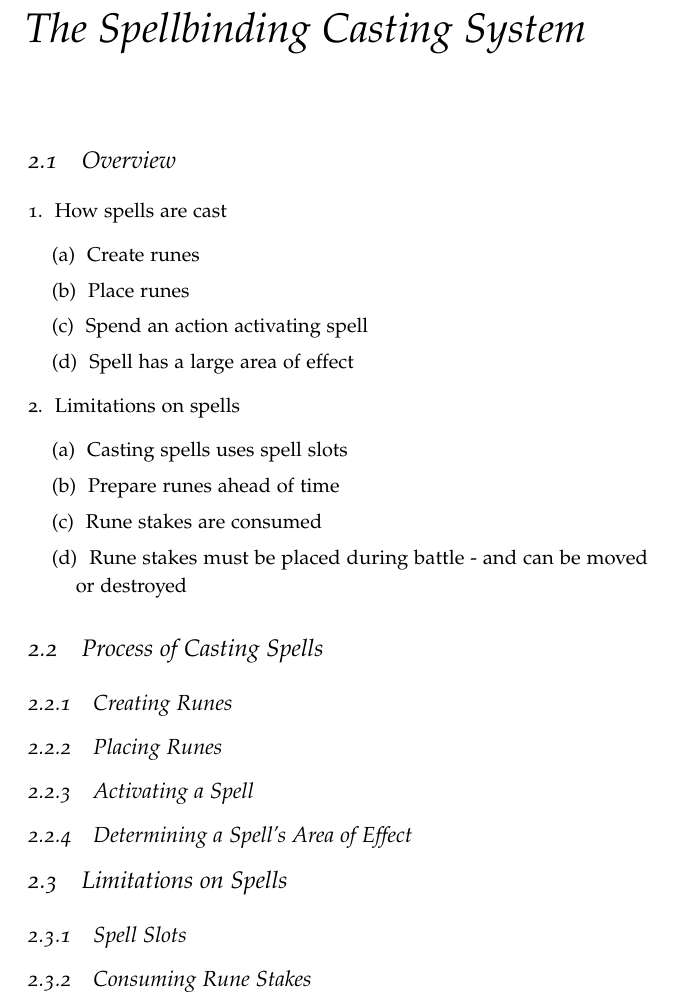
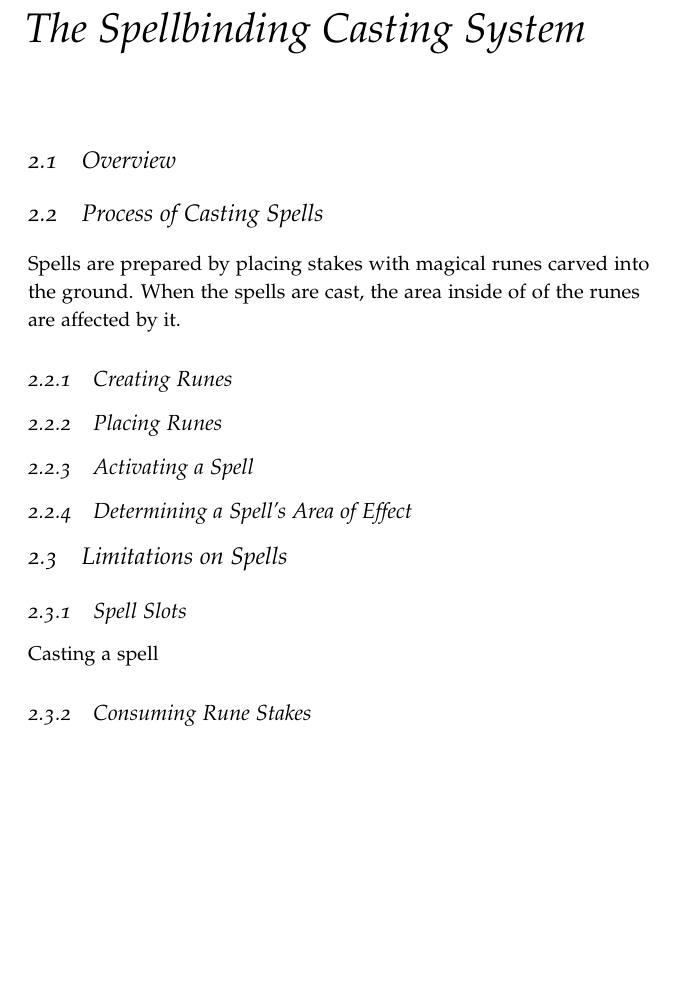
Before and after one commit to KevinNorth/Custom-DnD-Class, a LaTeX book (main.tex, which reads casting-system.tex): part of page 23 of 32, cut so that both start at the same text, the shorter picture padded with empty space. Compiled offline with pdfLaTeX.

Commit message:
Outline for Casting Spells chapter

```diff
--- a/casting-system.tex
+++ b/casting-system.tex
@@ -1,25 +1,11 @@
 \section{Overview}
 
-\begin{enumerate}
-    \item How spells are cast
-    \begin{enumerate}
-        \item Create runes
-        \item Place runes
-        \item Spend an action activating spell
-        \item Spell has a large area of effect
-    \end{enumerate}
-    \item Limitations on spells
-    \begin{enumerate}
-        \item Casting spells uses spell slots
-        \item Prepare runes ahead of time
-        \item Rune stakes are consumed
-        \item Rune stakes must be placed during battle - and can be moved or destroyed
-    \end{enumerate}
-\end{enumerate}
 
 \section{Process of Casting Spells}
+Spells are prepared by placing stakes with magical runes carved into the ground. When the spells are cast, the area inside of of the runes are affected by it.
 
 \subsection{Creating Runes}
+
 
 \subsection{Placing Runes}
 
@@ -30,5 +16,6 @@
 \section{Limitations on Spells}
 
 \subsection{Spell Slots}
+Casting a spell
 
 \subsection{Consuming Rune Stakes}
```
